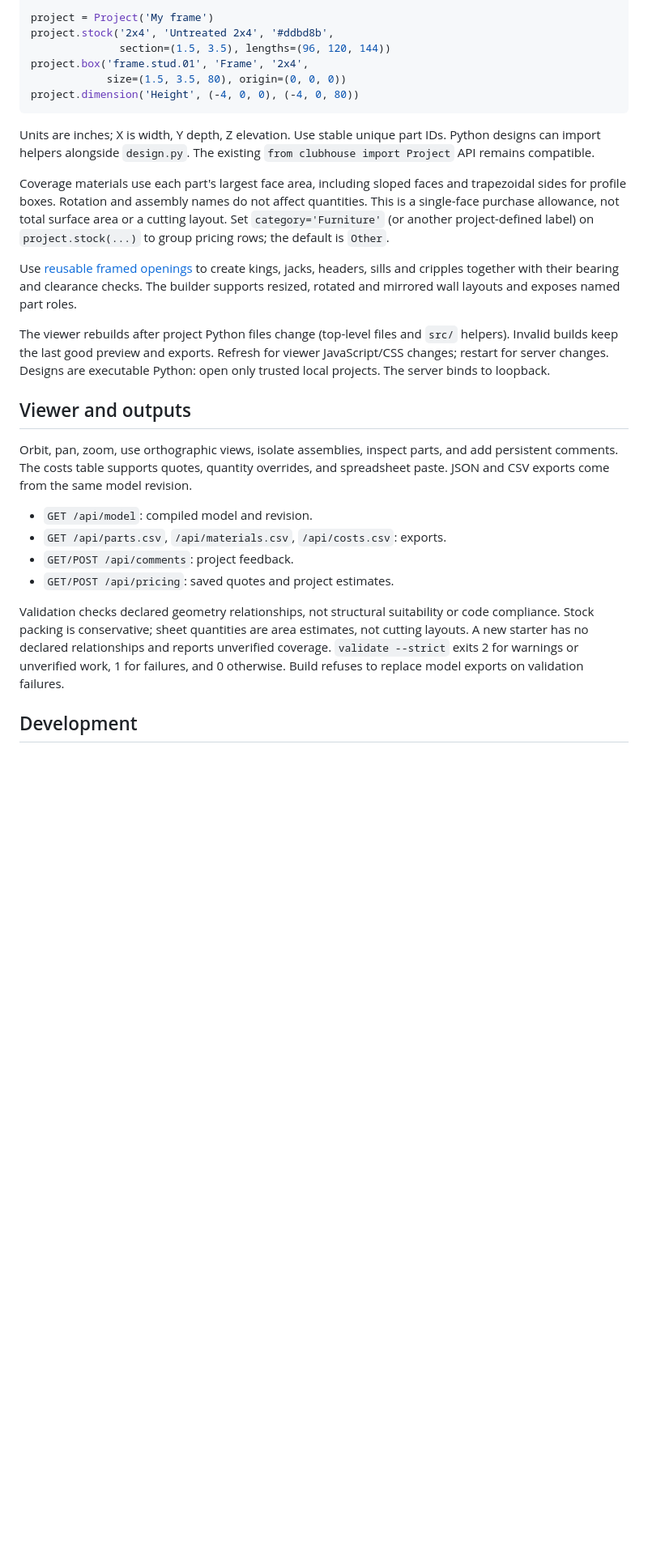
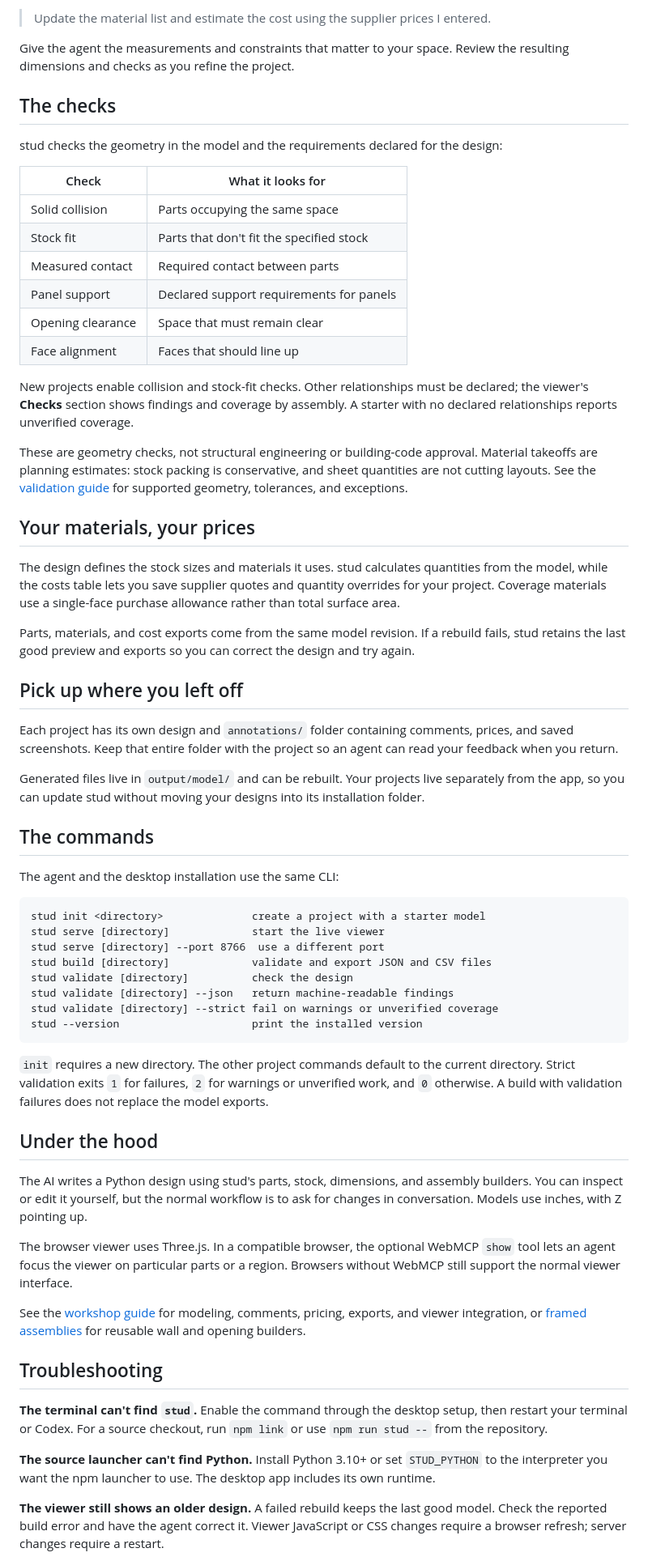
Before and after one commit to getstud/stud, a Markdown page: README.md, the part around one of its changes. Shown at 81% size. GitHub-like rendering; blank space fills up the shorter version.

Commit message:
docs: introduce stud for construction project planning

````diff
--- a/README.md
+++ b/README.md
@@ -36,34 +58,67 @@ from stud import Project
 
-project = Project('My frame')
-project.stock('2x4', 'Untreated 2x4', '#ddbd8b',
-              section=(1.5, 3.5), lengths=(96, 120, 144))
-project.box('frame.stud.01', 'Frame', '2x4',
-            size=(1.5, 3.5, 80), origin=(0, 0, 0))
-project.dimension('Height', (-4, 0, 0), (-4, 0, 80))
+> Update the material list and estimate the cost using the supplier prices I entered.
+
+Give the agent the measurements and constraints that matter to your space. Review the resulting dimensions and checks as you refine the project.
+
+## The checks
+
+stud checks the geometry in the model and the requirements declared for the design:
+
+| Check | What it looks for |
+| --- | --- |
+| Solid collision | Parts occupying the same space |
+| Stock fit | Parts that don't fit the specified stock |
+| Measured contact | Required contact between parts |
+| Panel support | Declared support requirements for panels |
+| Opening clearance | Space that must remain clear |
+| Face alignment | Faces that should line up |
+
+New projects enable collision and stock-fit checks. Other relationships must be declared; the viewer's **Checks** section shows findings and coverage by assembly. A starter with no declared relationships reports unverified coverage.
+
+These are geometry checks, not structural engineering or building-code approval. Material takeoffs are planning estimates: stock packing is conservative, and sheet quantities are not cutting layouts. See the [validation guide](docs/validation.md) for supported geometry, tolerances, and exceptions.
+
+## Your materials, your prices
+
+The design defines the stock sizes and materials it uses. stud calculates quantities from the model, while the costs table lets you save supplier quotes and quantity overrides for your project. Coverage materials use a single-face purchase allowance rather than total surface area.
+
+Parts, materials, and cost exports come from the same model revision. If a rebuild fails, stud retains the last good preview and exports so you can correct the design and try again.
+
+## Pick up where you left off
+
+Each project has its own design and `annotations/` folder containing comments, prices, and saved screenshots. Keep that entire folder with the project so an agent can read your feedback when you return.
+
+Generated files live in `output/model/` and can be rebuilt. Your projects live separately from the app, so you can update stud without moving your designs into its installation folder.
+
+## The commands
+
+The agent and the desktop installation use the same CLI:
+
+```text
+stud init <directory>              create a project with a starter model
+stud serve [directory]             start the live viewer
+stud serve [directory] --port 8766  use a different port
+stud build [directory]             validate and export JSON and CSV files
+stud validate [directory]          check the design
+stud validate [directory] --json   return machine-readable findings
+stud validate [directory] --strict fail on warnings or unverified coverage
+stud --version                     print the installed version
 ```
 
-Units are inches; X is width, Y depth, Z elevation. Use stable unique part IDs. Python designs can import helpers alongside `design.py`. The existing `from clubhouse import Project` API remains compatible.
+`init` requires a new directory. The other project commands default to the current directory. Strict validation exits `1` for failures, `2` for warnings or unverified work, and `0` otherwise. A build with validation failures does not replace the model exports.
 
-Coverage materials use each part's largest face area, including sloped faces
-and trapezoidal sides for profile boxes. Rotation and assembly names do not
-affect quantities. This is a single-face purchase allowance, not total surface
-area or a cutting layout. Set `category='Furniture'` (or another project-defined
-label) on `project.stock(...)` to group pricing rows; the default is `Other`.
+## Under the hood
 
-Use [reusable framed openings](docs/assemblies.md) to create kings, jacks, headers, sills and cripples together with their bearing and clearance checks. The builder supports resized, rotated and mirrored wall layouts and exposes named part roles.
+The AI writes a Python design using stud's parts, stock, dimensions, and assembly builders. You can inspect or edit it yourself, but the normal workflow is to ask for changes in conversation. Models use inches, with Z pointing up.
 
-The viewer rebuilds after project Python files change (top-level files and `src/` helpers). Invalid builds keep the last good preview and exports. Refresh for viewer JavaScript/CSS changes; restart for server changes. Designs are executable Python: open only trusted local projects. The server binds to loopback.
+The browser viewer uses Three.js. In a compatible browser, the optional WebMCP `show` tool lets an agent focus the viewer on particular parts or a region. Browsers without WebMCP still support the normal viewer interface.
 
-## Viewer and outputs
+See the [workshop guide](docs/workshop.md) for modeling, comments, pricing, exports, and viewer integration, or [framed assemblies](docs/assemblies.md) for reusable wall and opening builders.
 
-Orbit, pan, zoom, use orthographic views, isolate assemblies, inspect parts, and add persistent comments. The costs table supports quotes, quantity overrides, and spreadsheet paste. JSON and CSV exports come from the same model revision.
+## Troubleshooting
 
-- `GET /api/model`: compiled model and revision.
-- `GET /api/parts.csv`, `/api/materials.csv`, `/api/costs.csv`: exports.
-- `GET/POST /api/comments`: project feedback.
-- `GET/POST /api/pricing`: saved quotes and project estimates.
+**The terminal can't find `stud`.** Enable the command through the desktop setup, then restart your terminal or Codex. For a source checkout, run `npm link` or use `npm run stud --` from the repository.
 
-Validation checks declared geometry relationships, not structural suitability or code compliance. Stock packing is conservative; sheet quantities are area estimates, not cutting layouts. A new starter has no declared relationships and reports unverified coverage. `validate --strict` exits 2 for warnings or unverified work, 1 for failures, and 0 otherwise. Build refuses to replace model exports on validation failures.
+**The source launcher can't find Python.** Install Python 3.10+ or set `STUD_PYTHON` to the interpreter you want the npm launcher to use. The desktop app includes its own runtime.
 
-## Development
+**The viewer still shows an older design.** A failed rebuild keeps the last good model. Check the reported build error and have the agent correct it. Viewer JavaScript or CSS changes require a browser refresh; server changes require a restart.
 
````
Also changed, not shown: other parts of README.md (+47 -90 lines), CONTRIBUTING.md (added, +108 -0 lines), docs/workshop.md (added, +158 -0 lines).
